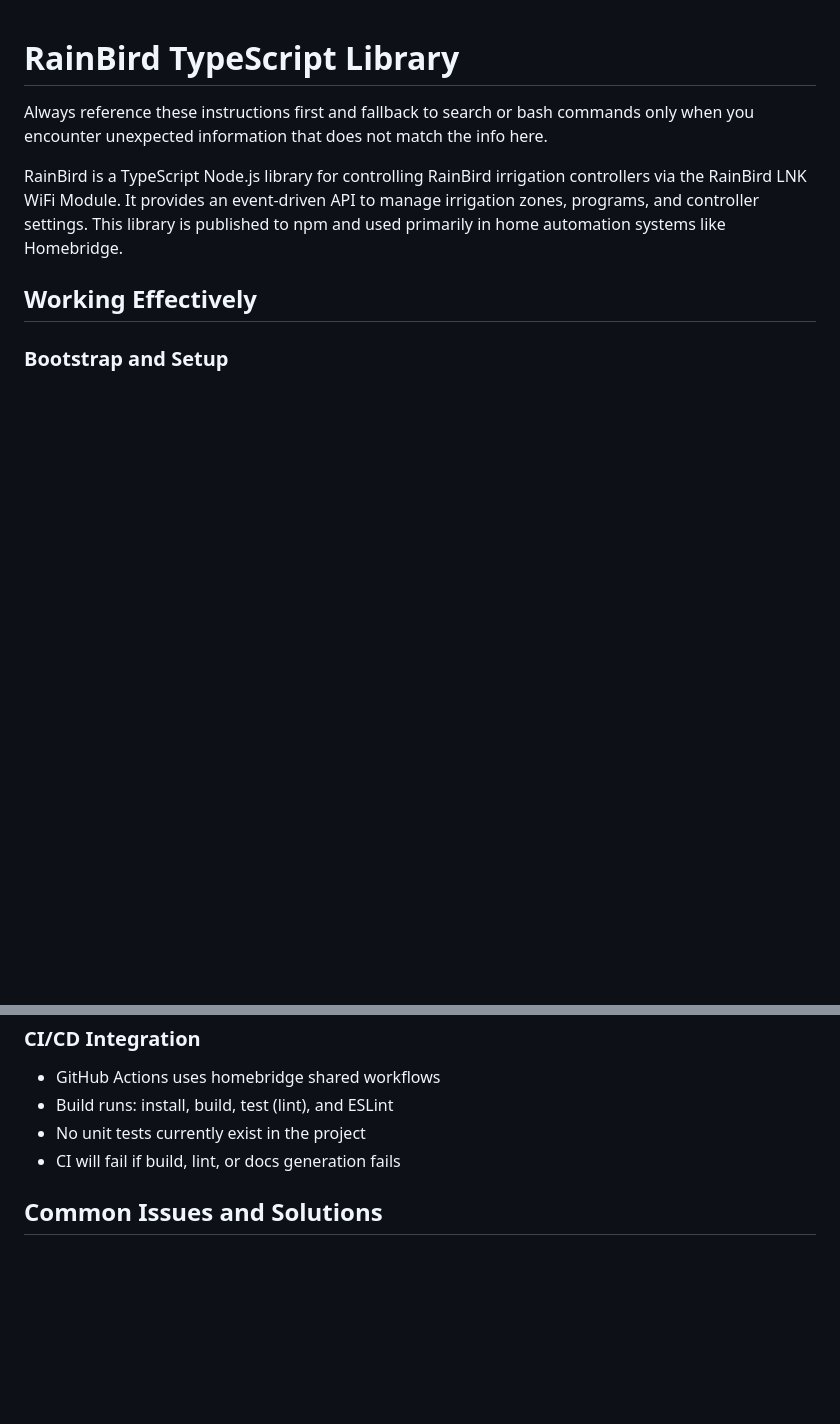
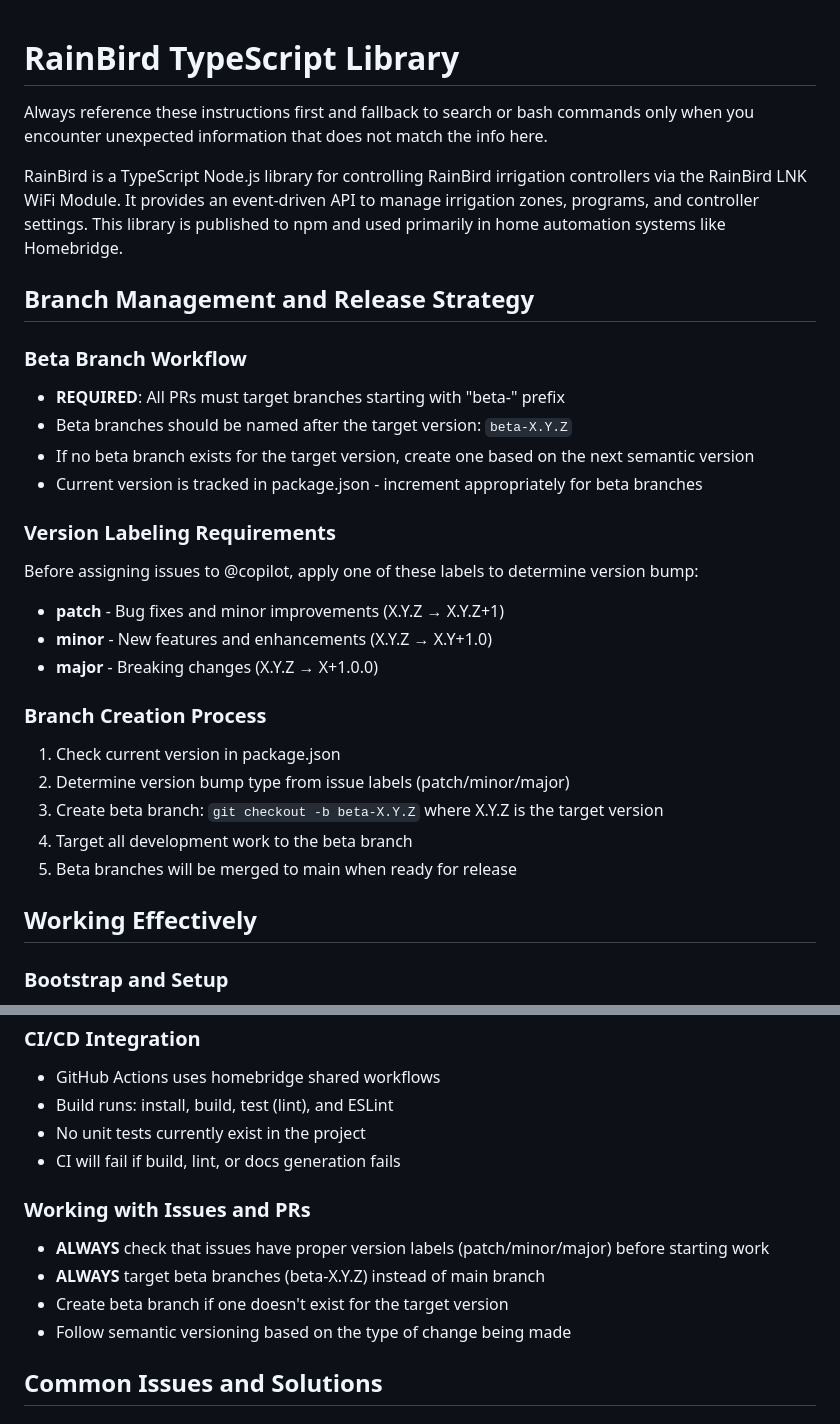
Before and after one commit to donavanbecker/rainbird, a Markdown page: .github/copilot-instructions.md, 2 parts joined by grey strips. Drawn GitHub-style; blank space fills up the shorter version.

Commit message:
Add beta branch workflow and version labeling requirements to Copilot instructions
Co-authored-by: donavanbecker <9875439+donavanbecker@users.noreply.github.com>

```diff
--- a/.github/copilot-instructions.md
+++ b/.github/copilot-instructions.md
@@ -3,6 +3,27 @@
 Always reference these instructions first and fallback to search or bash commands only when you encounter unexpected information that does not match the info here.
 
 RainBird is a TypeScript Node.js library for controlling RainBird irrigation controllers via the RainBird LNK WiFi Module. It provides an event-driven API to manage irrigation zones, programs, and controller settings. This library is published to npm and used primarily in home automation systems like Homebridge.
+
+## Branch Management and Release Strategy
+
+### Beta Branch Workflow
+- **REQUIRED**: All PRs must target branches starting with "beta-" prefix
+- Beta branches should be named after the target version: `beta-X.Y.Z`
+- If no beta branch exists for the target version, create one based on the next semantic version
+- Current version is tracked in package.json - increment appropriately for beta branches
+
+### Version Labeling Requirements
+Before assigning issues to @copilot, apply one of these labels to determine version bump:
+- **patch** - Bug fixes and minor improvements (X.Y.Z → X.Y.Z+1)
+- **minor** - New features and enhancements (X.Y.Z → X.Y+1.0)
+- **major** - Breaking changes (X.Y.Z → X+1.0.0)
+
+### Branch Creation Process
+1. Check current version in package.json
+2. Determine version bump type from issue labels (patch/minor/major)
+3. Create beta branch: `git checkout -b beta-X.Y.Z` where X.Y.Z is the target version
+4. Target all development work to the beta branch
+5. Beta branches will be merged to main when ready for release
 
 ## Working Effectively
 
@@ -103,6 +124,12 @@ RainBird is a TypeScript Node.js library for controlling RainBird irrigation con
 - No unit tests currently exist in the project
 - CI will fail if build, lint, or docs generation fails
 
+### Working with Issues and PRs
+- **ALWAYS** check that issues have proper version labels (patch/minor/major) before starting work
+- **ALWAYS** target beta branches (beta-X.Y.Z) instead of main branch
+- Create beta branch if one doesn't exist for the target version
+- Follow semantic versioning based on the type of change being made
+
 ## Common Issues and Solutions
 
 ### Build Issues
```
